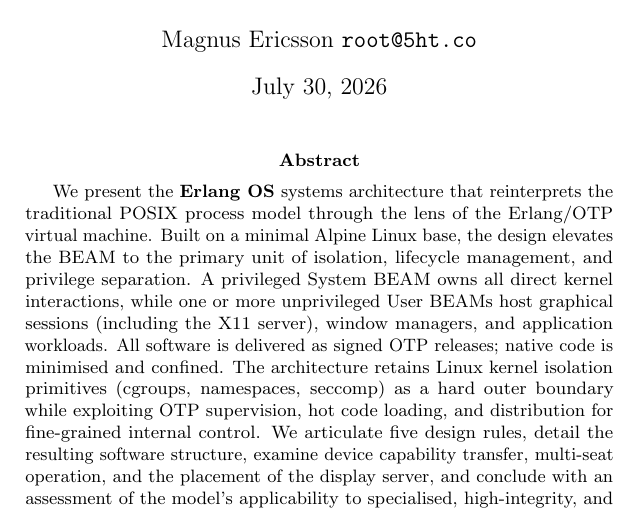
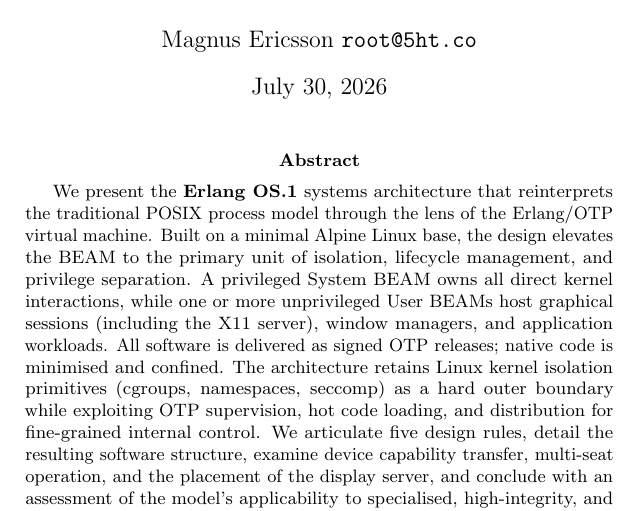
Before and after one commit to bitedits/wm, a LaTeX paper (priv/beam-os.tex): part of page 1 of 8, cut so that both start at the same text. Compiled offline with pdfLaTeX.

Commit message:
beam-os.pdf

```diff
--- a/priv/beam-os.tex
+++ b/priv/beam-os.tex
@@ -27,7 +27,7 @@
 \maketitle
 
 \begin{abstract}
-We present the \textbf{Erlang OS} systems architecture that reinterprets the traditional POSIX process model through the lens of the Erlang/OTP virtual machine.
+We present the \textbf{Erlang OS.1} systems architecture that reinterprets the traditional POSIX process model through the lens of the Erlang/OTP virtual machine.
 Built on a minimal Alpine Linux base, the design elevates the BEAM to the primary unit of isolation, lifecycle management, and privilege separation.
 A privileged System BEAM owns all direct kernel interactions, while one or more unprivileged User BEAMs host graphical sessions (including the X11 server), window managers, and application workloads.
 All software is delivered as signed OTP releases; native code is minimised and confined.
```
Also changed, not shown: priv/beam-os.pdf.
